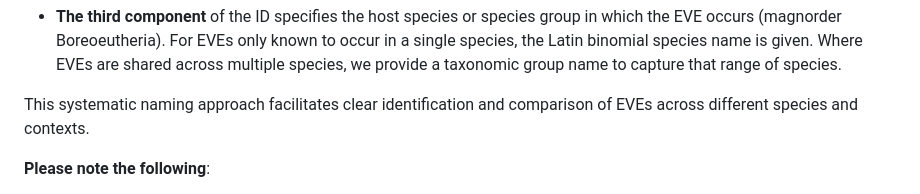
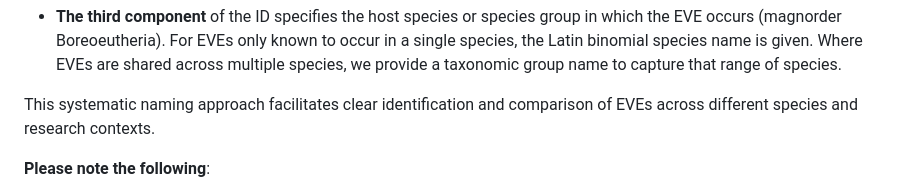
Before and after one commit to giffordlabcvr/DIGS-for-EVEs, a Markdown page: README.md, the part around the change. GitHub-like rendering.

```diff
--- a/README.md
+++ b/README.md
@@ -32,7 +32,7 @@ e.g. **EBLG-Carbovirus.2-Boreoeutheria**
 
 - **The third component** of the ID specifies the host species or species group in which the EVE occurs (magnorder Boreoeutheria). For EVEs only known to occur in a single species, the Latin binomial species name is given. Where EVEs are shared across multiple species, we provide a taxonomic group name to capture that range of species.
 
-This systematic naming approach facilitates clear identification and comparison of EVEs across different species and contexts.
+This systematic naming approach facilitates clear identification and comparison of EVEs across different species and research contexts.
 
 **Please note the following**:
 
```
